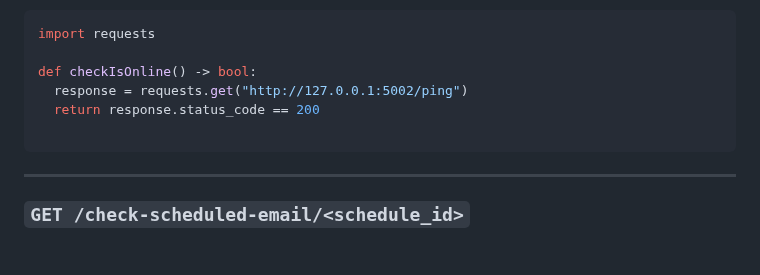
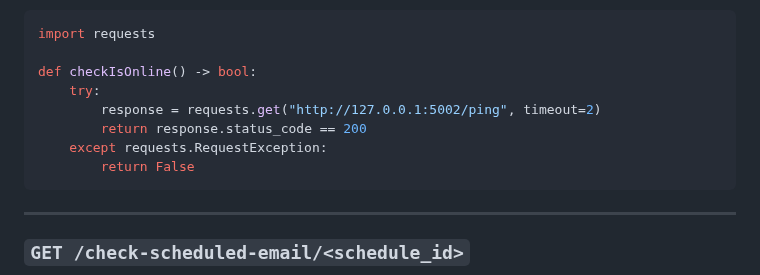
Before and after one commit to looking-sharp/Email_Microservice, a Markdown page: README.md, the part around the change. Drawn GitHub-style; blank space fills up the shorter version.

Commit message:
Improve checkIsOnline example with exception handling

````diff
--- a/README.md
+++ b/README.md
@@ -143,9 +143,11 @@ This pings the microservice to ensure it is running and ready to recieve request
 import requests
 
 def checkIsOnline() -> bool:
-  response = requests.get("http://127.0.0.1:5002/ping")
-  return response.status_code == 200
-
+    try:
+        response = requests.get("http://127.0.0.1:5002/ping", timeout=2)
+        return response.status_code == 200
+    except requests.RequestException:
+        return False
 ```
 ---
 
````
